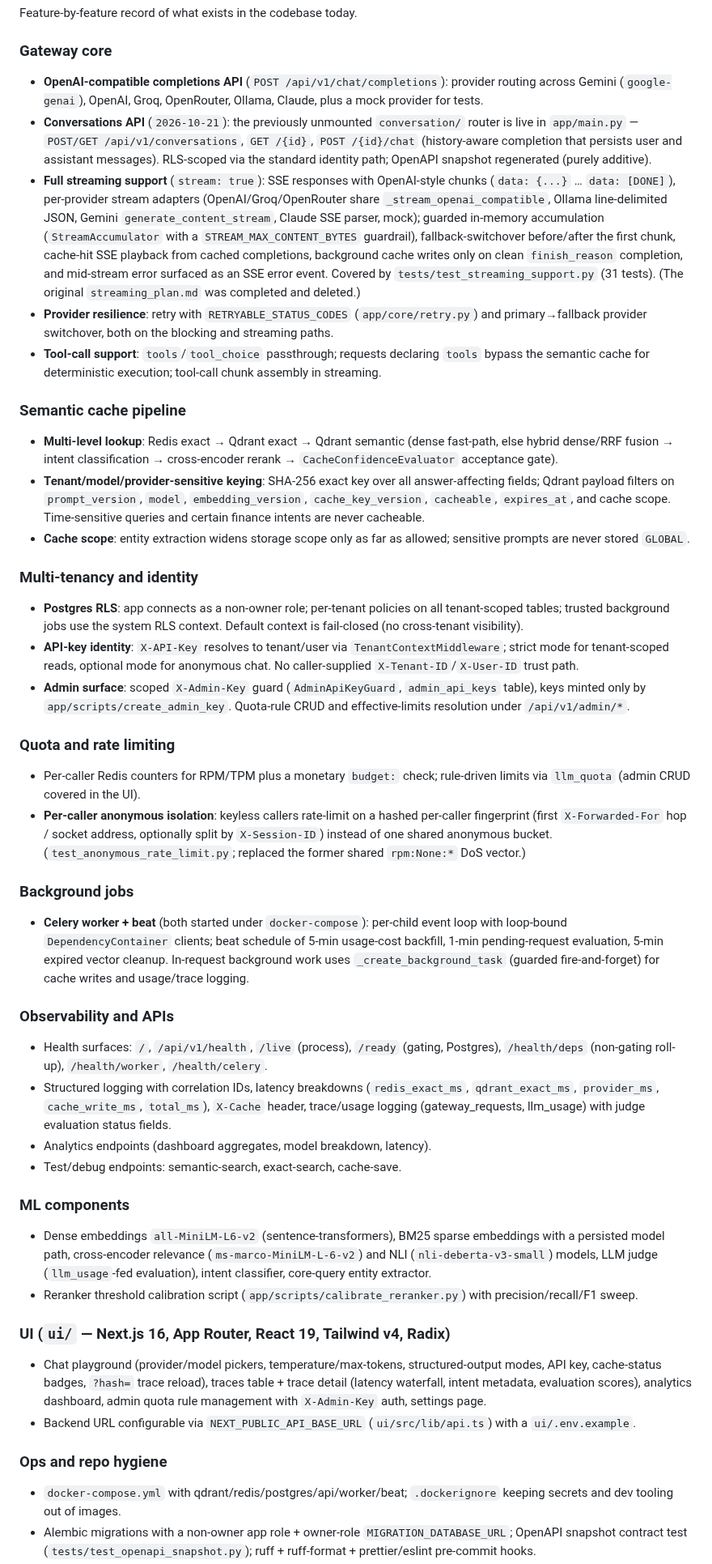
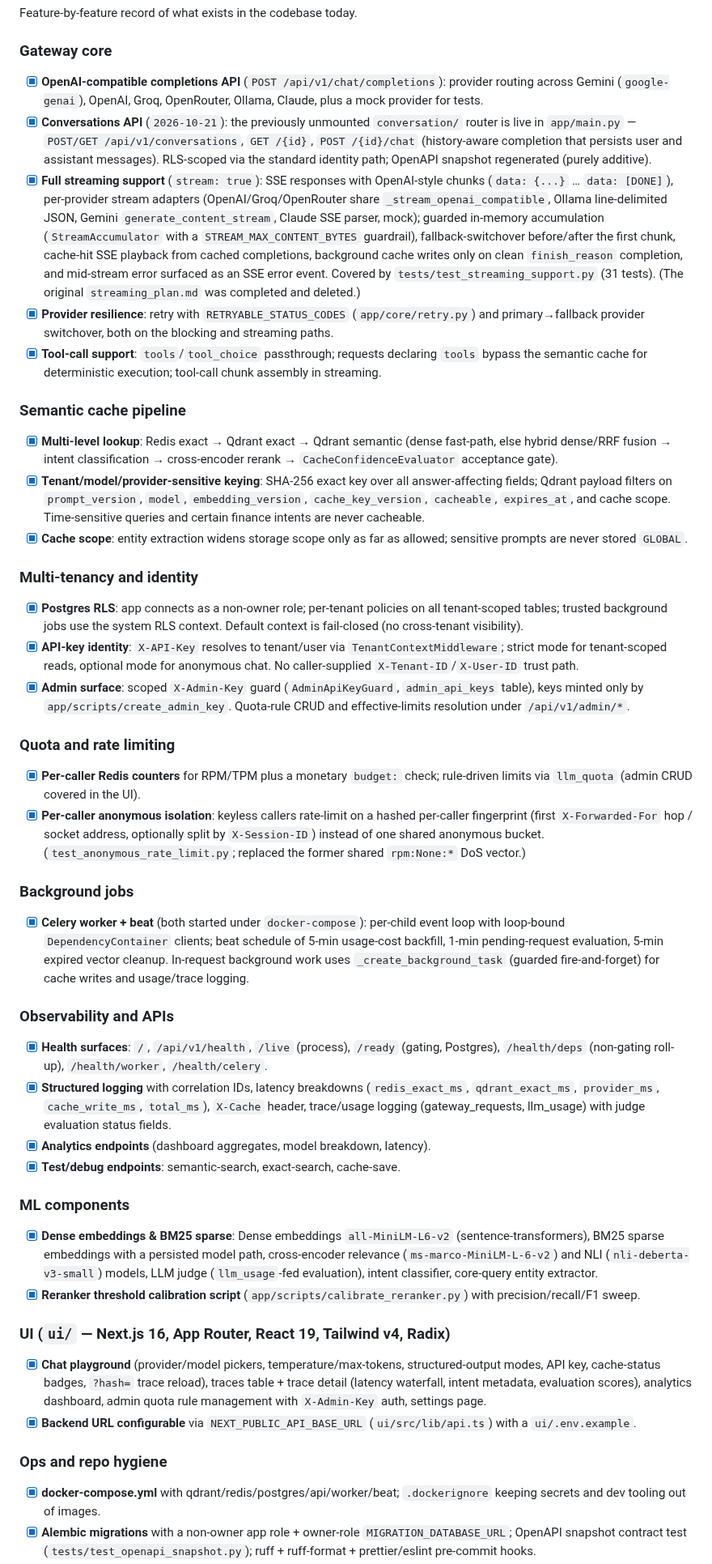
Before and after one commit to chrisindark/echo-gate, a Markdown page: docs/ROADMAP.md, the part around one of its changes. Shown at 81% size. GitHub-like rendering.

```diff
--- a/docs/ROADMAP.md
+++ b/docs/ROADMAP.md
@@ -32,16 +32,16 @@ Feature-by-feature record of what exists in the codebase today.
 
 ### Gateway core
 
-- **OpenAI-compatible completions API** (`POST /api/v1/chat/completions`):
+- [x] **OpenAI-compatible completions API** (`POST /api/v1/chat/completions`):
   provider routing across Gemini (`google-genai`), OpenAI, Groq, OpenRouter,
   Ollama, Claude, plus a mock provider for tests.
-- **Conversations API** (`2026-10-21`): the previously unmounted
+- [x] **Conversations API** (`2026-10-21`): the previously unmounted
   `conversation/` router is live in `app/main.py` —
   `POST/GET /api/v1/conversations`, `GET /{id}`,
   `POST /{id}/chat` (history-aware completion that persists user and
   assistant messages). RLS-scoped via the standard identity path; OpenAPI
   snapshot regenerated (purely additive).
-- **Full streaming support** (`stream: true`): SSE responses with OpenAI-style
+- [x] **Full streaming support** (`stream: true`): SSE responses with OpenAI-style
   chunks (`data: {...}` … `data: [DONE]`), per-provider stream adapters
   (OpenAI/Groq/OpenRouter share `_stream_openai_compatible`, Ollama
   line-delimited JSON, Gemini `generate_content_stream`, Claude SSE parser,
@@ -51,44 +51,44 @@ Feature-by-feature record of what exists in the codebase today.
   writes only on clean `finish_reason` completion, and mid-stream error
   surfaced as an SSE error event. Covered by `tests/test_streaming_support.py`
   (31 tests). (The original `streaming_plan.md` was completed and deleted.)
-- **Provider resilience**: retry with `RETRYABLE_STATUS_CODES`
+- [x] **Provider resilience**: retry with `RETRYABLE_STATUS_CODES`
   (`app/core/retry.py`) and primary→fallback provider switchover, both on the
   blocking and streaming paths.
-- **Tool-call support**: `tools`/`tool_choice` passthrough; requests declaring
+- [x] **Tool-call support**: `tools`/`tool_choice` passthrough; requests declaring
   `tools` bypass the semantic cache for deterministic execution; tool-call
   chunk assembly in streaming.
 
 ### Semantic cache pipeline
 
-- **Multi-level lookup**: Redis exact → Qdrant exact → Qdrant semantic
+- [x] **Multi-level lookup**: Redis exact → Qdrant exact → Qdrant semantic
   (dense fast-path, else hybrid dense/RRF fusion → intent classification →
   cross-encoder rerank → `CacheConfidenceEvaluator` acceptance gate).
-- **Tenant/model/provider-sensitive keying**: SHA-256 exact key over all
+- [x] **Tenant/model/provider-sensitive keying**: SHA-256 exact key over all
   answer-affecting fields; Qdrant payload filters on `prompt_version`,
   `model`, `embedding_version`, `cache_key_version`, `cacheable`,
   `expires_at`, and cache scope. Time-sensitive queries and certain finance
   intents are never cacheable.
-- **Cache scope**: entity extraction widens storage scope only as far as
+- [x] **Cache scope**: entity extraction widens storage scope only as far as
   allowed; sensitive prompts are never stored `GLOBAL`.
 
 ### Multi-tenancy and identity
 
-- **Postgres RLS**: app connects as a non-owner role; per-tenant policies on
+- [x] **Postgres RLS**: app connects as a non-owner role; per-tenant policies on
   all tenant-scoped tables; trusted background jobs use the system RLS
   context. Default context is fail-closed (no cross-tenant visibility).
-- **API-key identity**: `X-API-Key` resolves to tenant/user via
+- [x] **API-key identity**: `X-API-Key` resolves to tenant/user via
   `TenantContextMiddleware`; strict mode for tenant-scoped reads, optional
   mode for anonymous chat. No caller-supplied `X-Tenant-ID`/`X-User-ID` trust
   path.
-- **Admin surface**: scoped `X-Admin-Key` guard (`AdminApiKeyGuard`,
+- [x] **Admin surface**: scoped `X-Admin-Key` guard (`AdminApiKeyGuard`,
   `admin_api_keys` table), keys minted only by `app/scripts/create_admin_key`.
   Quota-rule CRUD and effective-limits resolution under `/api/v1/admin/*`.
 
 ### Quota and rate limiting
 
-- Per-caller Redis counters for RPM/TPM plus a monetary `budget:` check;
+- [x] **Per-caller Redis counters** for RPM/TPM plus a monetary `budget:` check;
   rule-driven limits via `llm_quota` (admin CRUD covered in the UI).
-- **Per-caller anonymous isolation**: keyless callers rate-limit on a hashed
+- [x] **Per-caller anonymous isolation**: keyless callers rate-limit on a hashed
   per-caller fingerprint (first `X-Forwarded-For` hop / socket address,
   optionally split by `X-Session-ID`) instead of one shared anonymous bucket.
   (`test_anonymous_rate_limit.py`; replaced the former shared
@@ -96,7 +96,7 @@ Feature-by-feature record of what exists in the codebase today.
 
 ### Background jobs
 
-- **Celery worker + beat** (both started under `docker-compose`): per-child
+- [x] **Celery worker + beat** (both started under `docker-compose`): per-child
   event loop with loop-bound `DependencyContainer` clients; beat schedule of
   5-min usage-cost backfill, 1-min pending-request evaluation, 5-min expired
   vector cleanup. In-request background work uses
@@ -105,41 +105,41 @@ Feature-by-feature record of what exists in the codebase today.
 
 ### Observability and APIs
 
-- Health surfaces: `/`, `/api/v1/health`, `/live` (process), `/ready`
+- [x] **Health surfaces**: `/`, `/api/v1/health`, `/live` (process), `/ready`
   (gating, Postgres), `/health/deps` (non-gating roll-up),
   `/health/worker`, `/health/celery`.
-- Structured logging with correlation IDs, latency breakdowns
+- [x] **Structured logging** with correlation IDs, latency breakdowns
   (`redis_exact_ms`, `qdrant_exact_ms`, `provider_ms`, `cache_write_ms`,
   `total_ms`), `X-Cache` header, trace/usage logging (gateway_requests,
   llm_usage) with judge evaluation status fields.
-- Analytics endpoints (dashboard aggregates, model breakdown, latency).
-- Test/debug endpoints: semantic-search, exact-search, cache-save.
+- [x] **Analytics endpoints** (dashboard aggregates, model breakdown, latency).
+- [x] **Test/debug endpoints**: semantic-search, exact-search, cache-save.
 
 ### ML components
 
-- Dense embeddings `all-MiniLM-L6-v2` (sentence-transformers), BM25 sparse
-  embeddings with a persisted model path, cross-encoder relevance
-  (`ms-marco-MiniLM-L-6-v2`) and NLI (`nli-deberta-v3-small`) models, LLM
-  judge (`llm_usage`-fed evaluation), intent classifier, core-query entity
-  extractor.
-- Reranker threshold calibration script (`app/scripts/calibrate_reranker.py`)
+- [x] **Dense embeddings & BM25 sparse**: Dense embeddings `all-MiniLM-L6-v2`
+  (sentence-transformers), BM25 sparse embeddings with a persisted model path,
+  cross-encoder relevance (`ms-marco-MiniLM-L-6-v2`) and NLI
+  (`nli-deberta-v3-small`) models, LLM judge (`llm_usage`-fed evaluation),
+  intent classifier, core-query entity extractor.
+- [x] **Reranker threshold calibration script** (`app/scripts/calibrate_reranker.py`)
   with precision/recall/F1 sweep.
 
 ### UI (`ui/` — Next.js 16, App Router, React 19, Tailwind v4, Radix)
 
-- Chat playground (provider/model pickers, temperature/max-tokens,
+- [x] **Chat playground** (provider/model pickers, temperature/max-tokens,
   structured-output modes, API key, cache-status badges, `?hash=` trace
   reload), traces table + trace detail (latency waterfall, intent metadata,
   evaluation scores), analytics dashboard, admin quota rule management with
   `X-Admin-Key` auth, settings page.
-- Backend URL configurable via `NEXT_PUBLIC_API_BASE_URL`
+- [x] **Backend URL configurable** via `NEXT_PUBLIC_API_BASE_URL`
   (`ui/src/lib/api.ts`) with a `ui/.env.example`.
 
 ### Ops and repo hygiene
 
-- `docker-compose.yml` with qdrant/redis/postgres/api/worker/beat;
+- [x] **docker-compose.yml** with qdrant/redis/postgres/api/worker/beat;
   `.dockerignore` keeping secrets and dev tooling out of images.
-- Alembic migrations with a non-owner app role + owner-role
+- [x] **Alembic migrations** with a non-owner app role + owner-role
   `MIGRATION_DATABASE_URL`; OpenAPI snapshot contract test
   (`tests/test_openapi_snapshot.py`); ruff + ruff-format + prettier/eslint
   pre-commit hooks.
```
Also changed, not shown: other parts of docs/ROADMAP.md (+90 -91 lines), README.md (+20 -2 lines), docs/ARCHITECTURE.md (+1 -1 lines), docs/assets/screenshots/analytics-dashboard.png (added), docs/assets/screenshots/chat-playground.png (added), docs/assets/screenshots/quota-rules.png (added), docs/assets/screenshots/trace-detail.png (added), docs/assets/screenshots/traces-dashboard.png (added), 1 other file.
